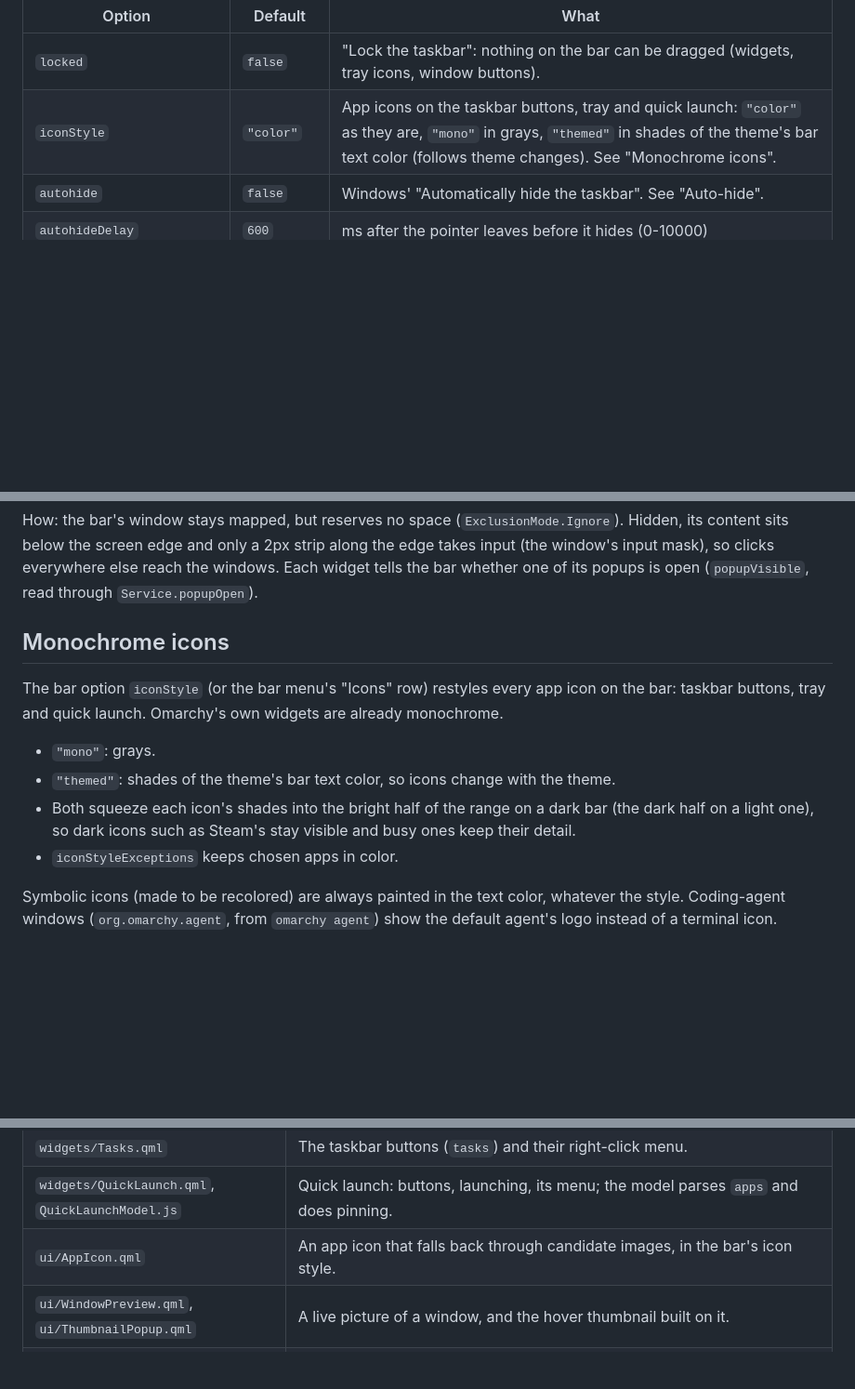
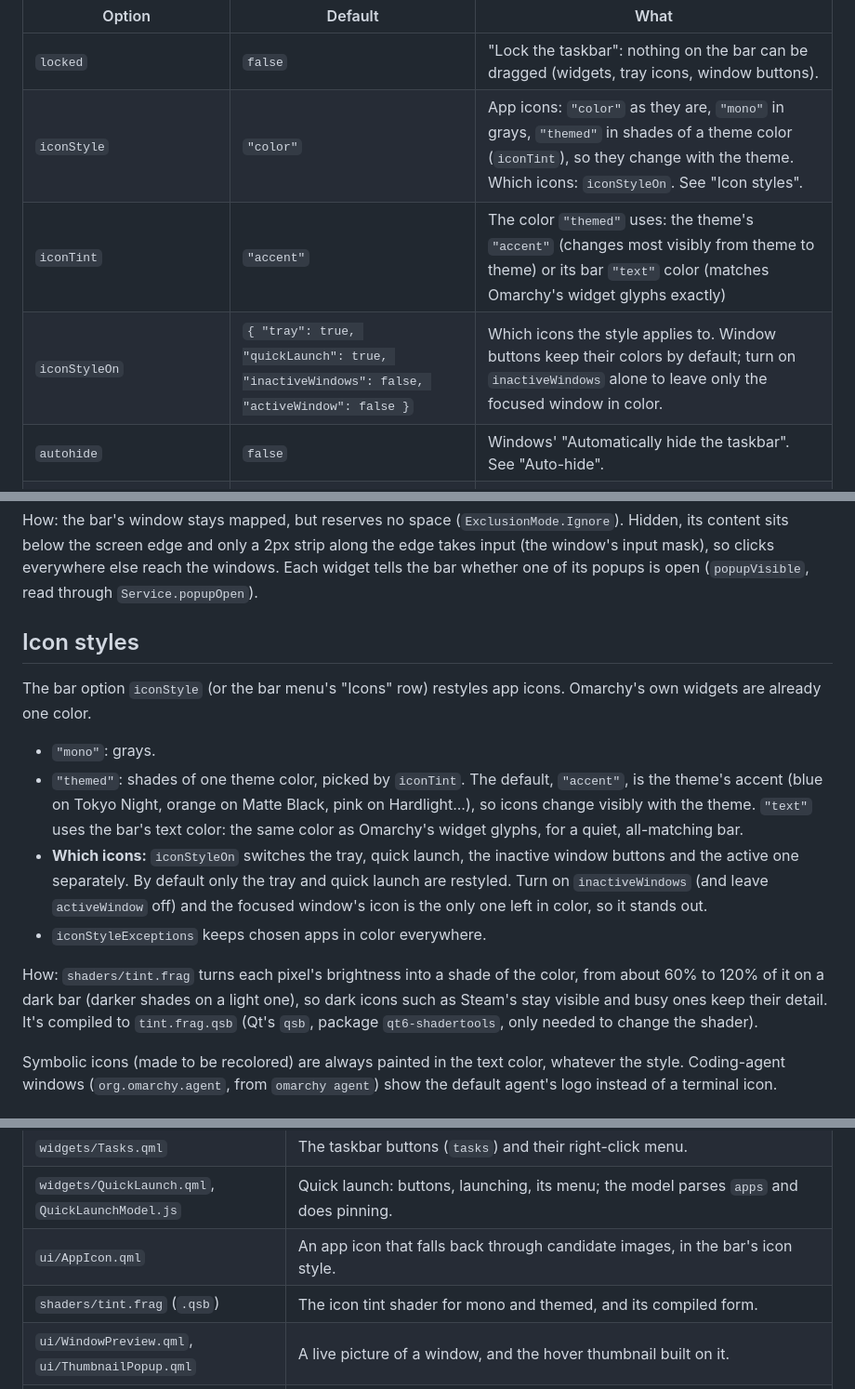
Before and after one commit to cwilliams5/omarchy-transom, a Markdown page: README.md, 3 parts joined by grey strips. Shown at 93% size. Rendered like a GitHub page; blank space fills up the shorter version.

Commit message:
Themed icons that are actually themed; choose which icons
"themed" tinted with the bar's text color through MultiEffect's
colorize, which in nearly every theme is a pale neutral, so it looked
just like "mono". Cody caught it in the README image.

Now:
- iconTint picks the color: the theme's "accent" (default; changes
  visibly from theme to theme) or its bar "text" color (matches
  Omarchy's widget glyphs exactly).
- A small shader (shaders/tint.frag, compiled with Qt's qsb) turns each
  pixel's brightness into a shade of that color, about 60-120% of it on
  a dark bar, so the hue is exact and dark icons stay visible. Mono uses
  the same shader with white.
- iconStyleOn says which icons the style applies to: tray, quickLaunch,
  inactiveWindows, activeWindow. Default: tray and quick launch only.
  inactiveWindows alone leaves just the focused window in color.
- Symbolic icons take the themed color too.

Verified by pixel color, not by eye: Monokai's accent #78dce8 came out
as (115, 211, 222) on a quick launch icon, and nine themes from around
the color wheel each tinted in their own accent.

Media re-shot with this: the hero (color, plus themed-text and
themed-accent alternates), the icon styles (color, gray, text, accent on
Hardlight's pink), the theme grid and GIF (nine themes picked by accent
hue: cyan, blue, violet, pink, salmon, orange, lime, green, and light
Rose Pine's teal).

Co-Authored-By: Claude Opus 5.5 <noreply@anthropic.com>

```diff
--- a/README.md
+++ b/README.md
@@ -129,7 +134,9 @@ Each entry is `{ "id": "<widget>", "enabled": false?, …settings }`. The
 | Option | Default | What |
 |---|---|---|
 | `locked` | `false` | "Lock the taskbar": nothing on the bar can be dragged (widgets, tray icons, window buttons). |
-| `iconStyle` | `"color"` | App icons on the taskbar buttons, tray and quick launch: `"color"` as they are, `"mono"` in grays, `"themed"` in shades of the theme's bar text color (follows theme changes). See "Monochrome icons". |
+| `iconStyle` | `"color"` | App icons: `"color"` as they are, `"mono"` in grays, `"themed"` in shades of a theme color (`iconTint`), so they change with the theme. Which icons: `iconStyleOn`. See "Icon styles". |
+| `iconTint` | `"accent"` | The color `"themed"` uses: the theme's `"accent"` (changes most visibly from theme to theme) or its bar `"text"` color (matches Omarchy's widget glyphs exactly) |
+| `iconStyleOn` | `{ "tray": true, "quickLaunch": true, "inactiveWindows": false, "activeWindow": false }` | Which icons the style applies to. Window buttons keep their colors by default; turn on `inactiveWindows` alone to leave only the focused window in color. |
 | `autohide` | `false` | Windows' "Automatically hide the taskbar". See "Auto-hide". |
 | `autohideDelay` | `600` | ms after the pointer leaves before it hides (0-10000) |
 | `reveal` | `"instant"` | How it comes and goes: `"instant"` or `"slide"` (a 150ms slide) |
@@ -436,19 +443,29 @@ only a 2px strip along the edge takes input (the window's input mask), so
 clicks everywhere else reach the windows. Each widget tells the bar whether
 one of its popups is open (`popupVisible`, read through `Service.popupOpen`).
 
-## Monochrome icons
+## Icon styles
 
-The bar option `iconStyle` (or the bar menu's "Icons" row) restyles every app
-icon on the bar: taskbar buttons, tray and quick launch. Omarchy's own
-widgets are already monochrome.
+The bar option `iconStyle` (or the bar menu's "Icons" row) restyles app
+icons. Omarchy's own widgets are already one color.
 
 - `"mono"`: grays.
-- `"themed"`: shades of the theme's bar text color, so icons change with the
-  theme.
-- Both squeeze each icon's shades into the bright half of the range on a dark
-  bar (the dark half on a light one), so dark icons such as Steam's stay
-  visible and busy ones keep their detail.
-- `iconStyleExceptions` keeps chosen apps in color.
+- `"themed"`: shades of one theme color, picked by `iconTint`. The default,
+  `"accent"`, is the theme's accent (blue on Tokyo Night, orange on Matte
+  Black, pink on Hardlight...), so icons change visibly with the theme.
+  `"text"` uses the bar's text color: the same color as Omarchy's widget
+  glyphs, for a quiet, all-matching bar.
+- **Which icons:** `iconStyleOn` switches the tray, quick launch, the
+  inactive window buttons and the active one separately. By default only the
+  tray and quick launch are restyled. Turn on `inactiveWindows` (and leave
+  `activeWindow` off) and the focused window's icon is the only one left in
+  color, so it stands out.
+- `iconStyleExceptions` keeps chosen apps in color everywhere.
+
+How: `shaders/tint.frag` turns each pixel's brightness into a shade of the
+color, from about 60% to 120% of it on a dark bar (darker shades on a light
+one), so dark icons such as Steam's stay visible and busy ones keep their
+detail. It's compiled to `tint.frag.qsb` (Qt's `qsb`, package
+`qt6-shadertools`, only needed to change the shader).
 
 Symbolic icons (made to be recolored) are always painted in the text color,
 whatever the style. Coding-agent windows (`org.omarchy.agent`, from
@@ -512,6 +529,7 @@ top bar runs, with its real panel, which opens upward.
 | `widgets/Tasks.qml` | The taskbar buttons (`tasks`) and their right-click menu. |
 | `widgets/QuickLaunch.qml`, `QuickLaunchModel.js` | Quick launch: buttons, launching, its menu; the model parses `apps` and does pinning. |
 | `ui/AppIcon.qml` | An app icon that falls back through candidate images, in the bar's icon style. |
+| `shaders/tint.frag` (`.qsb`) | The icon tint shader for mono and themed, and its compiled form. |
 | `ui/WindowPreview.qml`, `ui/ThumbnailPopup.qml` | A live picture of a window, and the hover thumbnail built on it. |
 | `widgets/Tray.qml` | The system tray: icons, "^" flyout, app menus, pin/hide, drag. |
 | `widgets/OmarchyWidget.qml`, `ui/OmarchyBarApi.qml` | Hosting Omarchy's own widgets (see above). |
```
Also changed, not shown: other parts of README.md (+11 -6 lines), media/hero-themed-accent.png (added), media/hero-themed-text.png (added), media/hero.png, media/icon-styles.png, media/themes.gif, media/themes.jpg, 7 other files.
